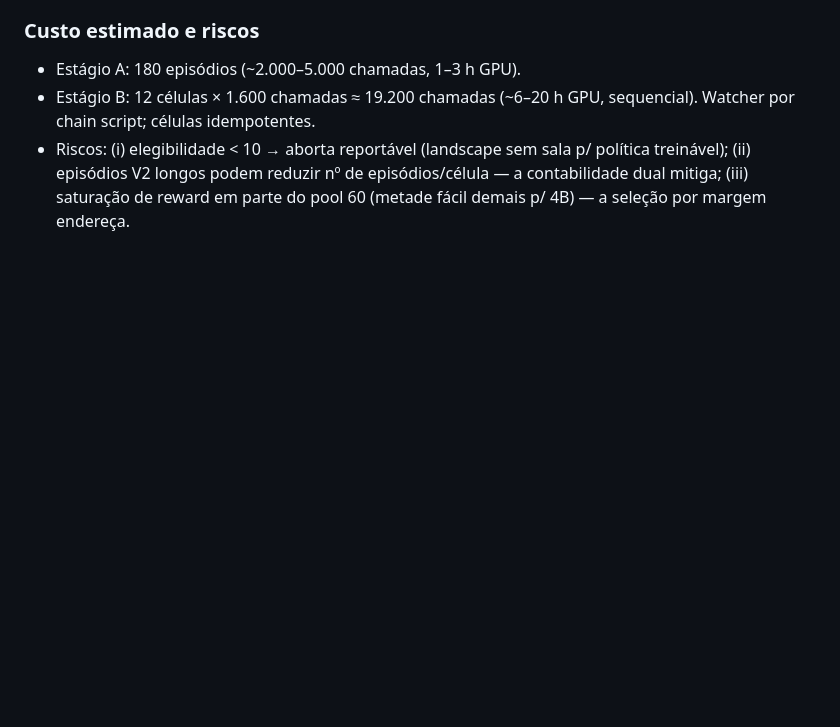
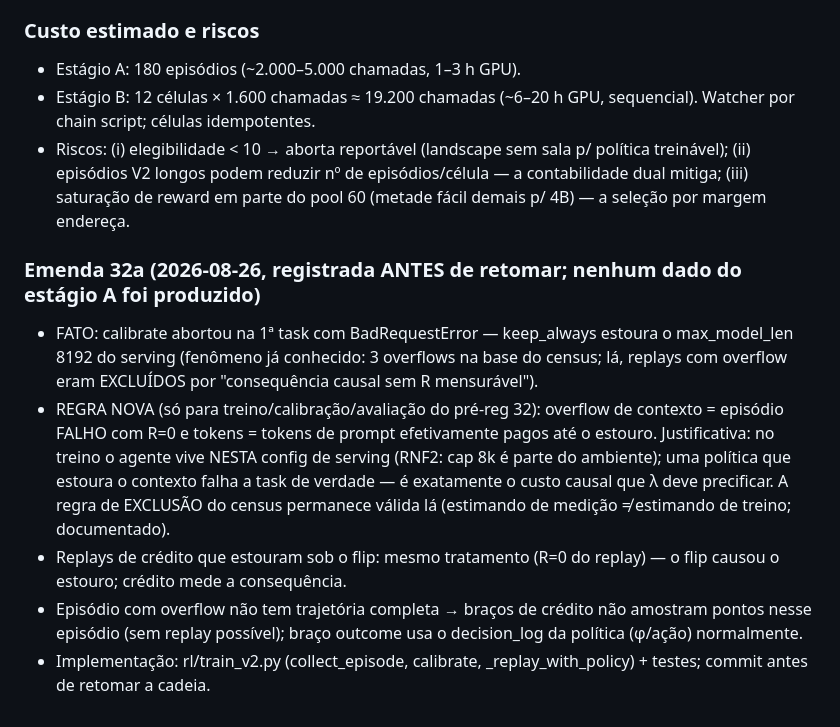
Before and after one commit to marcospaulo429/tcc, a Markdown page: DIARIO-EXPERIMENTAL.md, the part around the change. Rendered like a GitHub page; blank space fills up the shorter version.

Commit message:
exp: emenda 32a — overflow de contexto no treino V2 = R=0 (cap 8k é parte do ambiente); registrada antes de retomar

```diff
--- a/DIARIO-EXPERIMENTAL.md
+++ b/DIARIO-EXPERIMENTAL.md
@@ -1118,3 +1118,23 @@ desfechos abaixo tornam qualquer resultado publicável.
   episódios/célula — a contabilidade dual mitiga; (iii) saturação de
   reward em parte do pool 60 (metade fácil demais p/ 4B) — a seleção por
   margem endereça.
+
+### Emenda 32a (2026-08-26, registrada ANTES de retomar; nenhum dado do estágio A foi produzido)
+- FATO: calibrate abortou na 1ª task com BadRequestError — keep_always
+  estoura o max_model_len 8192 do serving (fenômeno já conhecido: 3
+  overflows na base do census; lá, replays com overflow eram EXCLUÍDOS por
+  "consequência causal sem R mensurável").
+- REGRA NOVA (só para treino/calibração/avaliação do pré-reg 32): overflow
+  de contexto = episódio FALHO com R=0 e tokens = tokens de prompt
+  efetivamente pagos até o estouro. Justificativa: no treino o agente vive
+  NESTA config de serving (RNF2: cap 8k é parte do ambiente); uma política
+  que estoura o contexto falha a task de verdade — é exatamente o custo
+  causal que λ deve precificar. A regra de EXCLUSÃO do census permanece
+  válida lá (estimando de medição ≠ estimando de treino; documentado).
+- Replays de crédito que estouram sob o flip: mesmo tratamento (R=0 do
+  replay) — o flip causou o estouro; crédito mede a consequência.
+- Episódio com overflow não tem trajetória completa → braços de crédito
+  não amostram pontos nesse episódio (sem replay possível); braço outcome
+  usa o decision_log da política (φ/ação) normalmente.
+- Implementação: rl/train_v2.py (collect_episode, calibrate,
+  _replay_with_policy) + testes; commit antes de retomar a cadeia.
```
